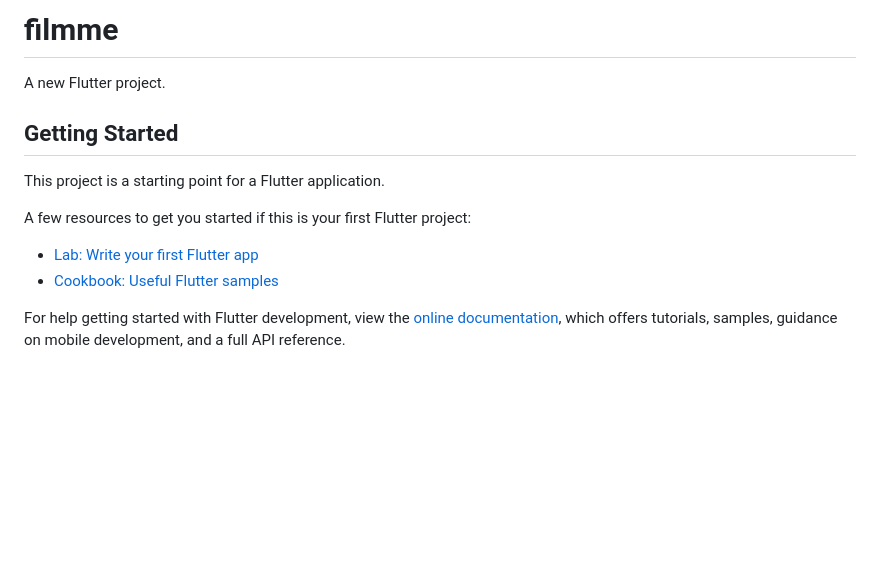
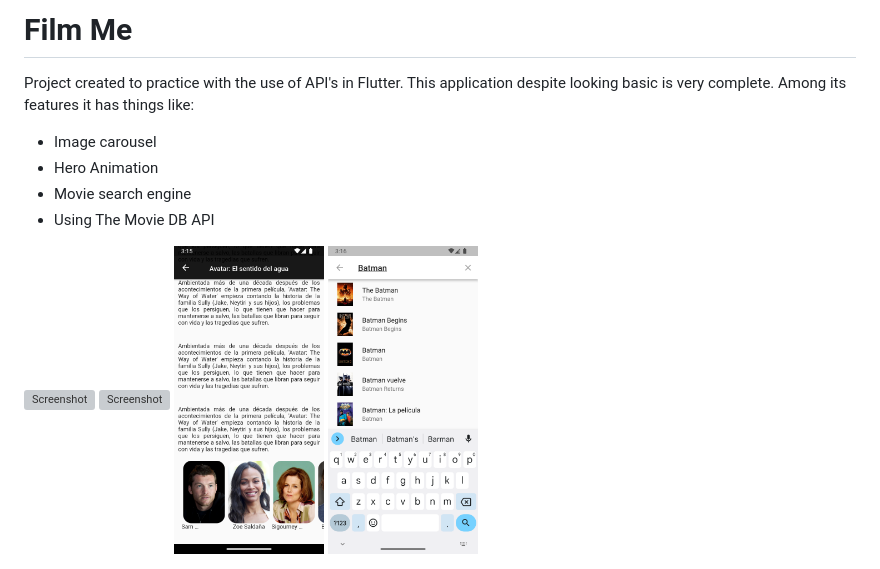
Before and after one commit to titoworlddev/filmme, a Markdown page: README.md, the part around the change. Rendered like a GitHub page; pictures changed too: screenshot3.png (added), screenshot4.png (added); blank space fills up the shorter version; grey boxes are pictures that could not be loaded.

Commit message:
Add readme and his content

```diff
--- a/README.md
+++ b/README.md
@@ -1,16 +1,16 @@
-# filmme
+# Film Me
 
-A new Flutter project.
+Project created to practice with the use of API's in Flutter. This application despite looking basic is very complete.
+Among its features it has things like:
 
-## Getting Started
+- Image carousel
+- Hero Animation
+- Movie search engine
+- Using The Movie DB API
 
-This project is a starting point for a Flutter application.
-
-A few resources to get you started if this is your first Flutter project:
-
-- [Lab: Write your first Flutter app](https://docs.flutter.dev/get-started/codelab)
-- [Cookbook: Useful Flutter samples](https://docs.flutter.dev/cookbook)
-
-For help getting started with Flutter development, view the
-[online documentation](https://docs.flutter.dev/), which offers tutorials,
-samples, guidance on mobile development, and a full API reference.
+<div style="display:grid; grid-template-columns: repeat(auto-fill, minmax(150px, 1fr)); gap: 16px">
+  <img width="150" src="screenshot1.png" alt="Screenshot">
+  <img width="150" src="screenshot2.png" alt="Screenshot">
+  <img width="150" src="screenshot3.png" alt="Screenshot">
+  <img width="150" src="screenshot4.png" alt="Screenshot">
+</div>
```
Also changed, not shown: 2 other files.
